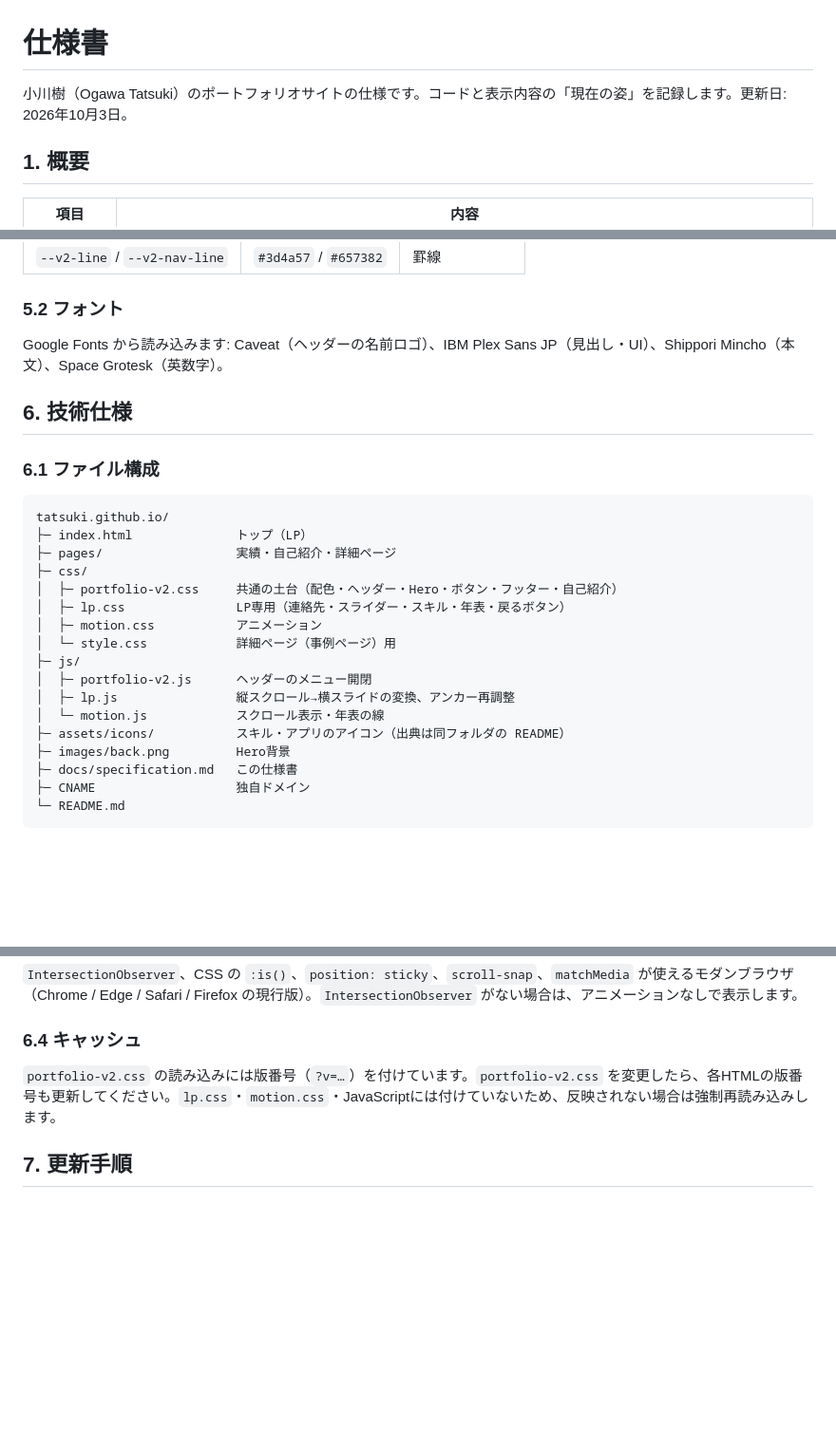
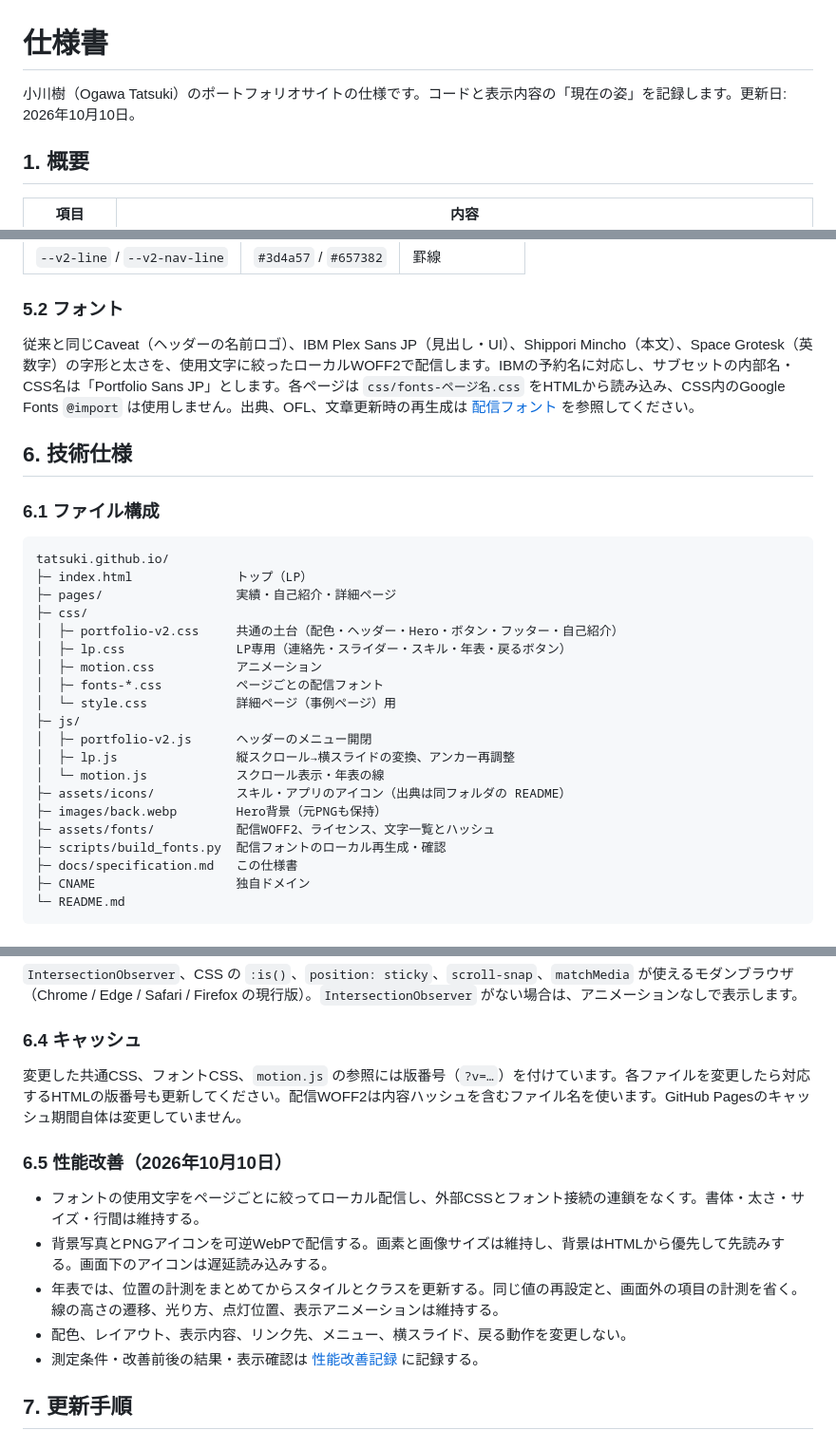
Before and after one commit to OgawaTatsukicreator/tatsuki.github.io, a Markdown page: docs/specification.md, 3 parts joined by grey strips. Shown at 95% size. GitHub-like rendering; blank space fills up the shorter version.

```diff
--- a/docs/specification.md
+++ b/docs/specification.md
@@ -1,6 +1,6 @@
 # 仕様書
 
-小川樹（Ogawa Tatsuki）のポートフォリオサイトの仕様です。コードと表示内容の「現在の姿」を記録します。更新日: 2026年10月3日。
+小川樹（Ogawa Tatsuki）のポートフォリオサイトの仕様です。コードと表示内容の「現在の姿」を記録します。更新日: 2026年10月10日。
 
 ## 1. 概要
 
@@ -182,7 +182,7 @@ GitHub、デモ（`kyoto-repeater.vercel.app`、`masodiary.vercel.app`）、各
 
 ### 5.2 フォント
 
-Google Fonts から読み込みます: Caveat（ヘッダーの名前ロゴ）、IBM Plex Sans JP（見出し・UI）、Shippori Mincho（本文）、Space Grotesk（英数字）。
+従来と同じCaveat（ヘッダーの名前ロゴ）、IBM Plex Sans JP（見出し・UI）、Shippori Mincho（本文）、Space Grotesk（英数字）の字形と太さを、使用文字に絞ったローカルWOFF2で配信します。IBMの予約名に対応し、サブセットの内部名・CSS名は「Portfolio Sans JP」とします。各ページは `css/fonts-ページ名.css` をHTMLから読み込み、CSS内のGoogle Fonts `@import` は使用しません。出典、OFL、文章更新時の再生成は [配信フォント](../assets/fonts/README.md) を参照してください。
 
 ## 6. 技術仕様
 
@@ -196,13 +196,16 @@ tatsuki.github.io/
 │  ├─ portfolio-v2.css     共通の土台（配色・ヘッダー・Hero・ボタン・フッター・自己紹介）
 │  ├─ lp.css               LP専用（連絡先・スライダー・スキル・年表・戻るボタン）
 │  ├─ motion.css           アニメーション
+│  ├─ fonts-*.css          ページごとの配信フォント
 │  └─ style.css            詳細ページ（事例ページ）用
 ├─ js/
 │  ├─ portfolio-v2.js      ヘッダーのメニュー開閉
 │  ├─ lp.js                縦スクロール→横スライドの変換、アンカー再調整
 │  └─ motion.js            スクロール表示・年表の線
 ├─ assets/icons/           スキル・アプリのアイコン（出典は同フォルダの README）
-├─ images/back.png         Hero背景
+├─ images/back.webp        Hero背景（元PNGも保持）
+├─ assets/fonts/           配信WOFF2、ライセンス、文字一覧とハッシュ
+├─ scripts/build_fonts.py  配信フォントのローカル再生成・確認
 ├─ docs/specification.md   この仕様書
 ├─ CNAME                   独自ドメイン
 └─ README.md
@@ -220,7 +223,15 @@ tatsuki.github.io/
 
 ### 6.4 キャッシュ
 
-`portfolio-v2.css` の読み込みには版番号（`?v=…`）を付けています。`portfolio-v2.css` を変更したら、各HTMLの版番号も更新してください。`lp.css`・`motion.css`・JavaScriptには付けていないため、反映されない場合は強制再読み込みします。
+変更した共通CSS、フォントCSS、`motion.js` の参照には版番号（`?v=…`）を付けています。各ファイルを変更したら対応するHTMLの版番号も更新してください。配信WOFF2は内容ハッシュを含むファイル名を使います。GitHub Pagesのキャッシュ期間自体は変更していません。
+
+### 6.5 性能改善（2026年10月10日）
+
+- フォントの使用文字をページごとに絞ってローカル配信し、外部CSSとフォント接続の連鎖をなくす。書体・太さ・サイズ・行間は維持する。
+- 背景写真とPNGアイコンを可逆WebPで配信する。画素と画像サイズは維持し、背景はHTMLから優先して先読みする。画面下のアイコンは遅延読み込みする。
+- 年表では、位置の計測をまとめてからスタイルとクラスを更新する。同じ値の再設定と、画面外の項目の計測を省く。線の高さの遷移、光り方、点灯位置、表示アニメーションは維持する。
+- 配色、レイアウト、表示内容、リンク先、メニュー、横スライド、戻る動作を変更しない。
+- 測定条件・改善前後の結果・表示確認は [性能改善記録](performance-20261010.md) に記録する。
 
 ## 7. 更新手順
 
```
Also changed, not shown: other parts of docs/specification.md (+5 -1 lines), README.md (+8 -3 lines), docs/performance-20261010.md (added, +86 -0 lines).
